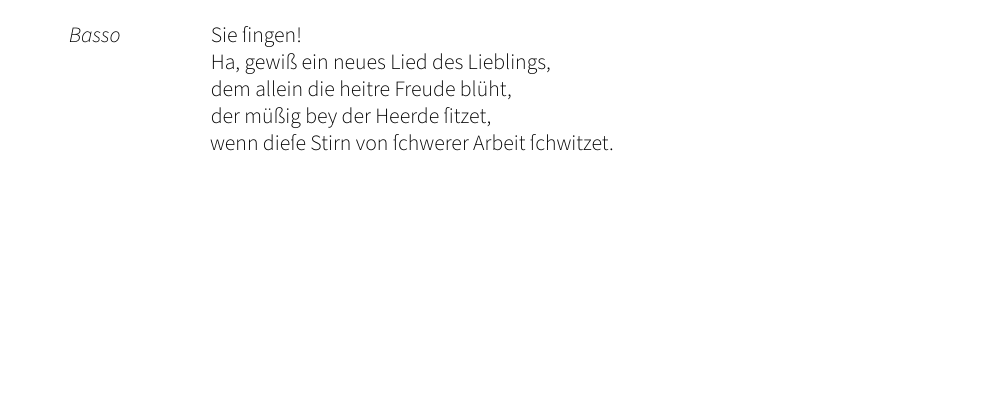
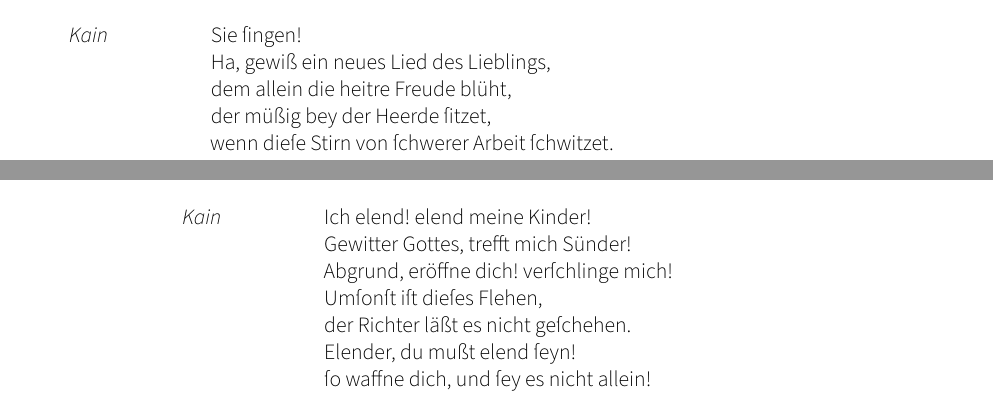
Before and after one commit to edition-esser-skala/rolle-der-tod-abels-WacR-I-7, a LaTeX document (front_matter/critical_report.tex): part of page 5 of 6 before the commit and two parts of pages 5 and 6 of 6 after it, the two joined at a grey line, cut so that both start at the same text, the shorter picture padded with empty space. Compiled offline with LuaLaTeX; a missing font is replaced by an installed copy or a similar font.

Commit message:
ich elend

```diff
--- a/front_matter/critical_report.tex
+++ b/front_matter/critical_report.tex
@@ -326,7 +326,7 @@ Wolfgang Esser-Skala}
 \lyrefsection{siesingen}
 
 \begin{description}
-  \item[Basso]
+  \item[Kain]
   Sie ſingen!\\
   Ha, gewiß ein neues Lied des Lieblings,\\
   dem allein die heitre Freude blüht,\\
@@ -365,6 +365,19 @@ Wolfgang Esser-Skala}
   und führt ſie weg, dienſtbar zu ſeyn.
 \end{description}
 
+\lyrefsection{ichelend}
+
+\begin{description}
+  \item[Kain]
+  Ich elend! elend meine Kinder!\\
+  Gewitter Gottes, trefft mich Sünder!\\
+  Abgrund, eröffne dich! verſchlinge mich!\\
+  Umſonſt iſt dieſes Flehen,\\
+  der Richter läßt es nicht geſchehen.\\
+  Elender, du mußt elend ſeyn!\\
+  ſo waffne dich, und ſey es nicht allein!
+\end{description}
+
 \cleardoublepage
 \fi
 
```
Also changed, not shown: 7 other files.
